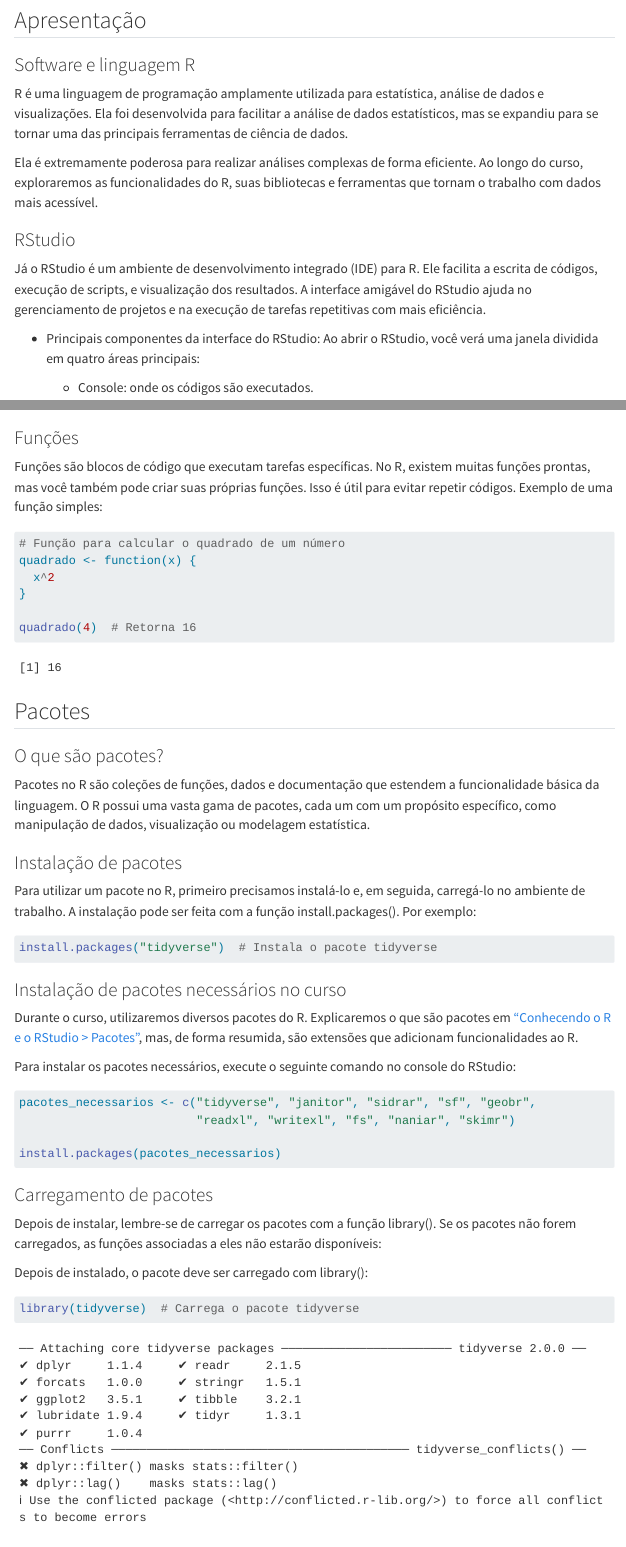
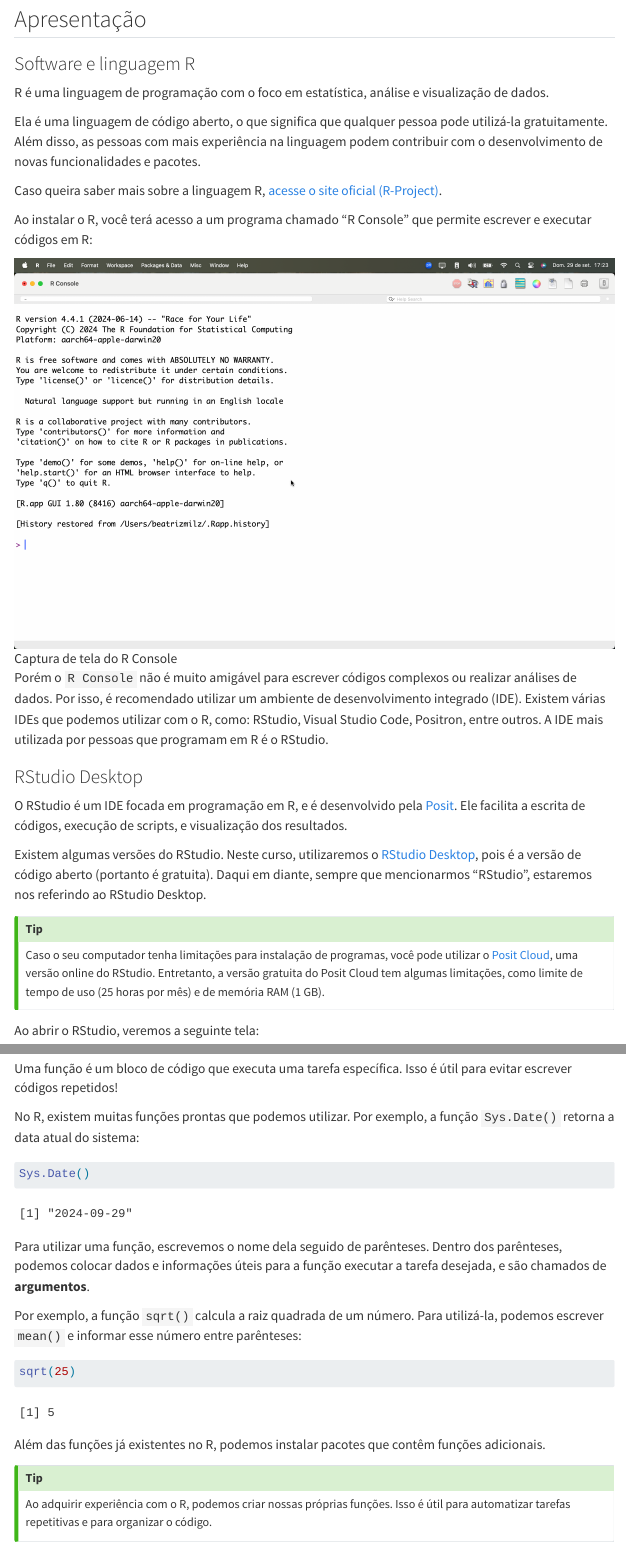
Before and after one commit to ipeadata-lab/curso_r_intro_202409, a Quarto document (01_r_rstudio.qmd): the page in a window 1100 px wide, from 160 px down before the commit and from 80 px down after it, so that both start at the same text, and a second part further down, joined at a grey line. Rendered offline with R 4.5, knitr and Pandoc in place of Quarto, with nearby package versions; menus at the side of the page are left out.

Commit message:
avancos na aula 01_r_rstudio

````diff
--- a/01_r_rstudio.qmd
+++ b/01_r_rstudio.qmd
@@ -11,17 +7,29 @@
 
 ### Software e linguagem R
 
-R é uma linguagem de programação amplamente utilizada para estatística, análise de dados e visualizações. Ela foi desenvolvida para facilitar a análise de dados estatísticos, mas se expandiu para se tornar uma das principais ferramentas de ciência de dados.
+R é uma linguagem de programação com o foco em estatística, análise e visualização de dados.
+
+Ela é uma linguagem de código aberto, o que significa que qualquer pessoa pode utilizá-la gratuitamente. Além disso, as pessoas com mais experiência na linguagem podem contribuir com o desenvolvimento de novas funcionalidades e pacotes.
+
+Caso queira saber mais sobre a linguagem R, [acesse o site oficial (R-Project)](https://www.r-project.org/about.html).
+
+Ao instalar o R, você terá acesso a um programa chamado "R Console" que permite escrever e executar códigos em R:
+
+![Captura de tela do R Console](images/01_R.png){fig-align="center"}
+
+Porém o `R Console` não é muito amigável para escrever códigos complexos ou realizar análises de dados. Por isso, é recomendado utilizar um ambiente de desenvolvimento integrado (IDE). Existem várias IDEs que podemos utilizar com o R, como: RStudio, Visual Studio Code, Positron, entre outros. A IDE mais utilizada por pessoas que programam em R é o RStudio.
 
 
-Ela é extremamente poderosa para realizar análises complexas de forma eficiente. Ao longo do curso, exploraremos as funcionalidades do R, suas bibliotecas e ferramentas que tornam o trabalho com dados mais acessível.
 
+### RStudio Desktop
 
-### RStudio
+O RStudio é um IDE focada em programação em R, e é desenvolvido pela [Posit](https://posit.co/). Ele facilita a escrita de códigos, execução de scripts, e visualização dos resultados.
 
-Já o RStudio é um ambiente de desenvolvimento integrado (IDE) para R. Ele facilita a escrita de códigos, execução de scripts, e visualização dos resultados. A interface amigável do RStudio ajuda no gerenciamento de projetos e na execução de tarefas repetitivas com mais eficiência.
+Existem algumas versões do RStudio. Neste curso, utilizaremos o [RStudio Desktop](https://posit.co/download/rstudio-desktop/), pois é a versão de código aberto (portanto é gratuita). Daqui em diante, sempre que mencionarmos "RStudio", estaremos nos referindo ao RStudio Desktop.
 
-- Principais componentes da interface do RStudio:  Ao abrir o RStudio, você verá uma janela dividida em quatro áreas principais:
+::: callout-tip
+Caso o seu computador tenha limitações para instalação de programas, você pode utilizar o [Posit Cloud](https://posit.cloud/), uma versão online do RStudio. Entretanto, a versão gratuita do Posit Cloud tem algumas limitações, como limite de tempo de uso (25 horas por mês) e de memória RAM (1 GB).
+:::
 
-  - Console: onde os códigos são executados.
+Ao abrir o RStudio, veremos a seguinte tela:
 
@@ -43,4 +48,3 @@
 
-### Funções
+Os scripts são arquivos de texto onde podemos escrever códigos R e salvá-los para utilizar posteriormente. É recomendado que qualquer código que você deseje reutilizar ou que seja importante para a análise que você fizer seja salvo em um script.
 
-Funções são blocos de código que executam tarefas específicas. No R, existem muitas funções prontas, mas você também pode criar suas próprias funções. Isso é útil para evitar repetir códigos. Exemplo de uma função simples:
@@ -47,22 +85,36 @@
+Uma função é um bloco de código que executa uma tarefa específica. Isso é útil para evitar escrever códigos repetidos!
+
+No R, existem muitas funções prontas que podemos utilizar. Por exemplo, a função `Sys.Date()` retorna a data atual do sistema:
 
 ```{r}
-# Função para calcular o quadrado de um número
-quadrado <- function(x) {
-  x^2
-}
+Sys.Date()
+```
 
-quadrado(4)  # Retorna 16
+
+Para utilizar uma função, escrevemos o nome dela seguido de parênteses. Dentro dos parênteses, podemos colocar dados e informações úteis para a função executar a tarefa desejada, e são chamados de **argumentos**.
+
+Por exemplo, a função `sqrt()` calcula a raiz quadrada de um número. Para utilizá-la, podemos escrever `mean()` e informar esse número entre parênteses:
+
+```{r}
+sqrt(25)
 ```
+Além das funções já existentes no R, podemos instalar pacotes que contêm funções adicionais.
+
+::: callout-tip
+Ao adquirir experiência com o R, podemos criar nossas próprias funções. Isso é útil para automatizar tarefas repetitivas e para organizar o código.
+:::
 
 ## Pacotes
 
 ### O que são pacotes?
 
-Pacotes no R são coleções de funções, dados e documentação que estendem a funcionalidade básica da linguagem. O R possui uma vasta gama de pacotes, cada um com um propósito específico, como manipulação de dados, visualização ou modelagem estatística.
+Pacotes no R são coleções de funções, dados e documentação que estendem a funcionalidade básica da linguagem.
+
+O [CRAN (*Comprehensive R Archive Network*)](https://cran.r-project.org/) é o repositório oficial de pacotes do R. Ele contém milhares de pacotes que podem ser instalados e utilizados gratuitamente. Em setembro de 2024, o CRAN continha mais de 21.000 pacotes disponíveis.
 
 ### Instalação de pacotes
 
-Para utilizar um pacote no R, primeiro precisamos instalá-lo e, em seguida, carregá-lo no ambiente de trabalho. A instalação pode ser feita com a função install.packages(). Por exemplo:
+Para utilizar um pacote no R, primeiro precisamos instalá-lo e, em seguida, carregá-lo no ambiente de trabalho. A instalação pode ser feita com a função `install.packages()`. Por exemplo:
 
 ```{r}
 #| eval: false
````
Also changed, not shown: images/01_R.png (added), images/01_disquete.png (added), images/01_rstudio_3_paineis.png (added), images/01_rstudio_4_paineis.png (added), images/01_rstudio_new_script.jpg (added), 01_r_rstudio.qmd (62 more changed lines).
